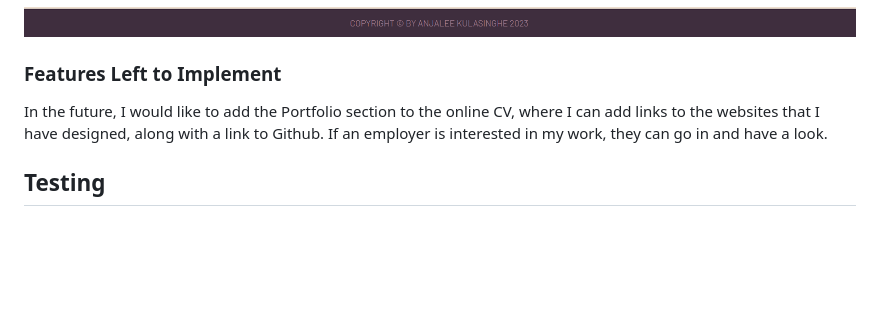
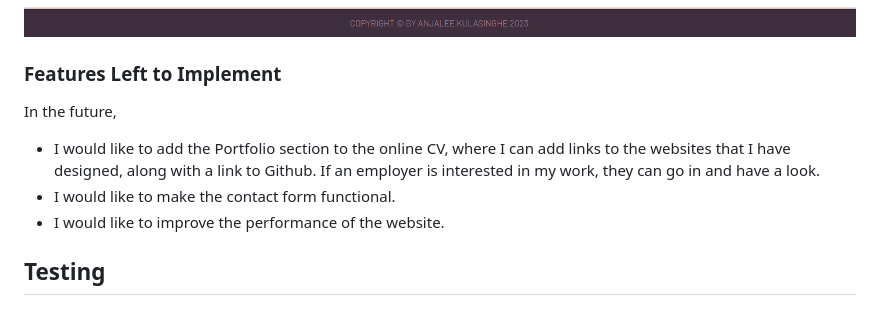
Before and after one commit to anjalee-kulasinghe/portfolio-project1-cv-website, a Markdown page: README.md, the part around the change. GitHub-like rendering; blank space fills up the shorter version.

Commit message:
modify the readme  Features Left to Implement.

```diff
--- a/README.md
+++ b/README.md
@@ -151,7 +151,10 @@ _Main color palette_
 
 
 ### Features Left to Implement
-In the future, I would like to add the Portfolio section to the online CV, where I can add links to the websites that I have designed, along with a link to Github. If an employer is interested in my work, they can go in and have a look.
+In the future,
+* I would like to add the Portfolio section to the online CV, where I can add links to the websites that I have designed, along with a link to Github. If an employer is interested in my work, they can go in and have a look.
+* I would like to make the contact form functional.
+* I would like to improve the performance of the website.
 
 
 ## Testing
```
